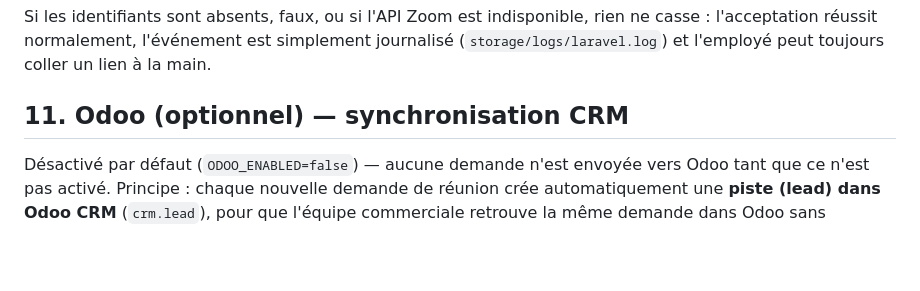
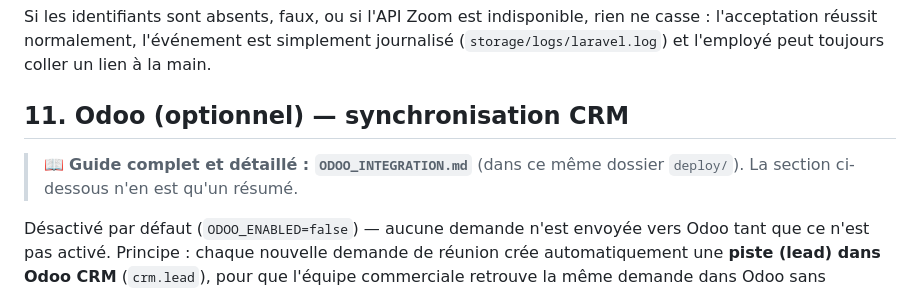
Before and after one commit to abdorenouni/Djalil-landingPage, a Markdown page: backend/deploy/DEPLOYMENT.md, the part around the change. Drawn GitHub-style; blank space fills up the shorter version.

```diff
--- a/backend/deploy/DEPLOYMENT.md
+++ b/backend/deploy/DEPLOYMENT.md
@@ -179,6 +179,9 @@ toujours coller un lien à la main.
 
 ## 11. Odoo (optionnel) — synchronisation CRM
 
+> 📖 **Guide complet et détaillé : `ODOO_INTEGRATION.md`** (dans ce même
+> dossier `deploy/`). La section ci-dessous n'en est qu'un résumé.
+
 Désactivé par défaut (`ODOO_ENABLED=false`) — aucune demande n'est envoyée
 vers Odoo tant que ce n'est pas activé. Principe : chaque nouvelle demande
 de réunion crée automatiquement une **piste (lead) dans Odoo CRM**
```
Also changed, not shown: backend/deploy/ODOO_INTEGRATION.md (added, +354 -0 lines).
